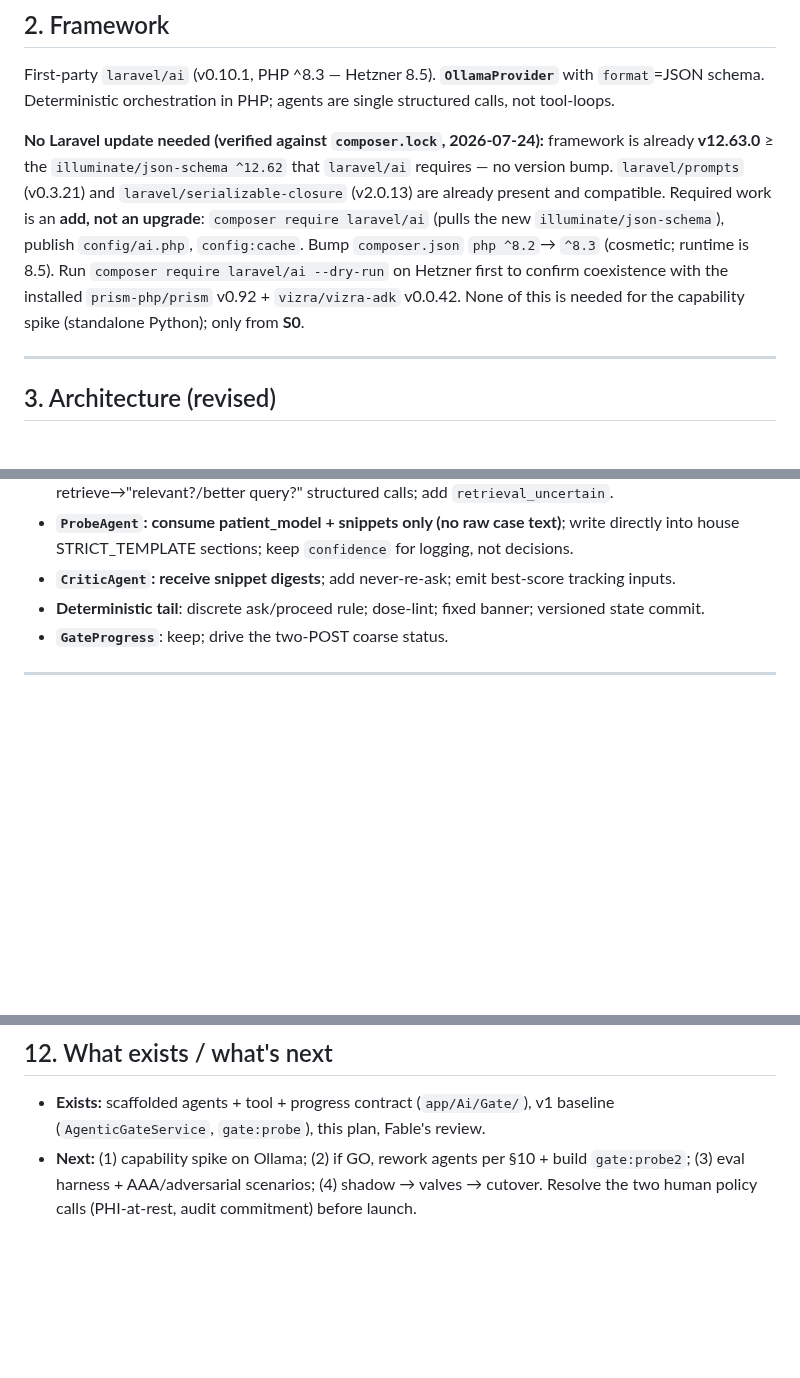
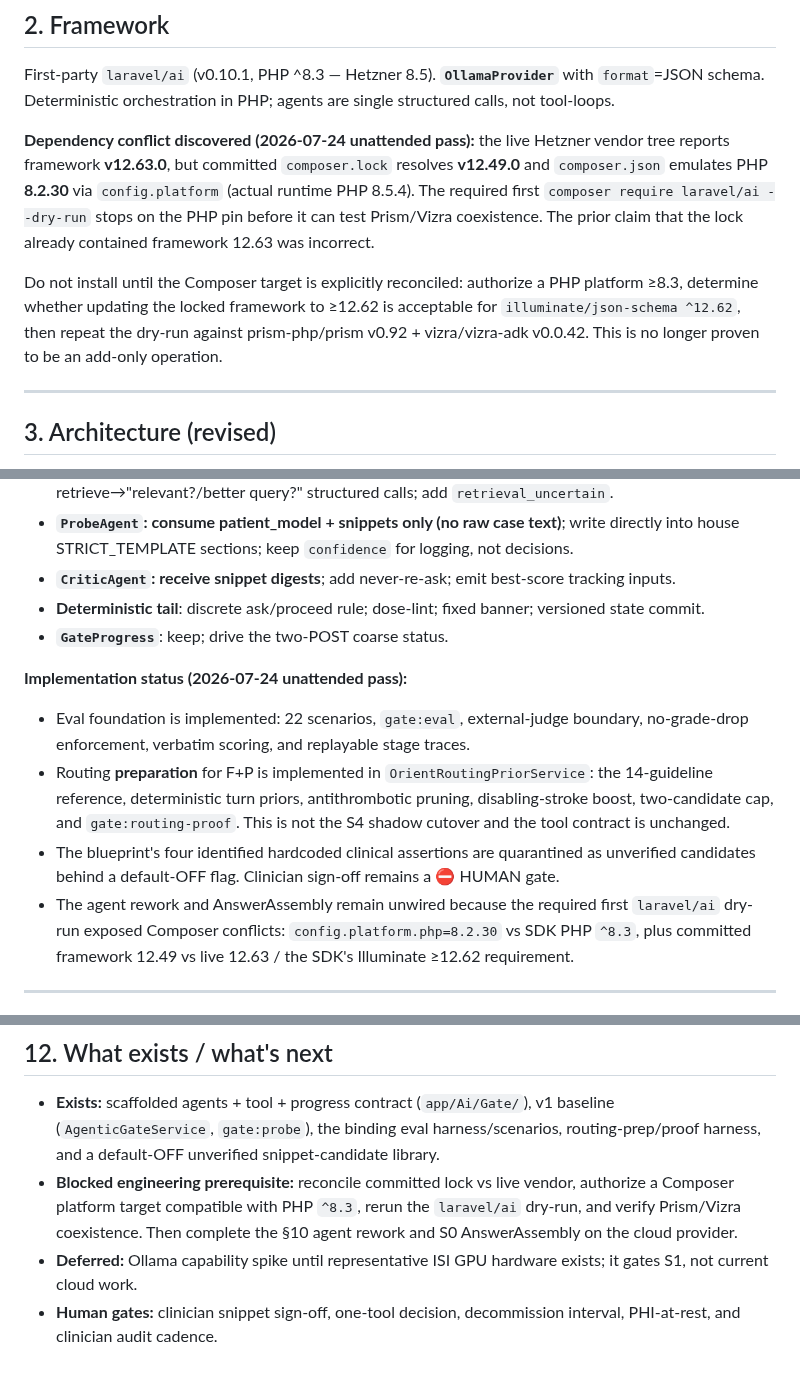
Before and after one commit to vanalexgr/Laravel-RAGFLOW-router, a Markdown page: docs/AGENTIC_GATE_V2_PLAN.md, 3 parts joined by grey strips. Rendered like a GitHub page; blank space fills up the shorter version.

```diff
--- a/docs/AGENTIC_GATE_V2_PLAN.md
+++ b/docs/AGENTIC_GATE_V2_PLAN.md
@@ -58,14 +58,16 @@ keep them as cheap deterministic safety.
 First-party `laravel/ai` (v0.10.1, PHP ^8.3 — Hetzner 8.5). **`OllamaProvider`** with `format`=JSON
 schema. Deterministic orchestration in PHP; agents are single structured calls, not tool-loops.
 
-**No Laravel update needed (verified against `composer.lock`, 2026-07-24):** framework is already
-**v12.63.0** ≥ the `illuminate/json-schema ^12.62` that `laravel/ai` requires — no version bump.
-`laravel/prompts` (v0.3.21) and `laravel/serializable-closure` (v2.0.13) are already present and
-compatible. Required work is an **add, not an upgrade**: `composer require laravel/ai` (pulls the new
-`illuminate/json-schema`), publish `config/ai.php`, `config:cache`. Bump `composer.json` `php ^8.2`→
-`^8.3` (cosmetic; runtime is 8.5). Run `composer require laravel/ai --dry-run` on Hetzner first to
-confirm coexistence with the installed `prism-php/prism` v0.92 + `vizra/vizra-adk` v0.0.42. None of
-this is needed for the capability spike (standalone Python); only from **S0**.
+**Dependency conflict discovered (2026-07-24 unattended pass):** the live Hetzner vendor tree reports
+framework **v12.63.0**, but committed `composer.lock` resolves **v12.49.0** and `composer.json`
+emulates PHP **8.2.30** via `config.platform` (actual runtime PHP 8.5.4). The required first
+`composer require laravel/ai --dry-run` stops on the PHP pin before it can test Prism/Vizra
+coexistence. The prior claim that the lock already contained framework 12.63 was incorrect.
+
+Do not install until the Composer target is explicitly reconciled: authorize a PHP platform ≥8.3,
+determine whether updating the locked framework to ≥12.62 is acceptable for
+`illuminate/json-schema ^12.62`, then repeat the dry-run against prism-php/prism v0.92 +
+vizra/vizra-adk v0.0.42. This is no longer proven to be an add-only operation.
 
 ---
 
@@ -292,6 +294,19 @@ The scaffolded agents encode the *right roles* but need rework before wiring:
 - **Deterministic tail**: discrete ask/proceed rule; dose-lint; fixed banner; versioned state commit.
 - **`GateProgress`**: keep; drive the two-POST coarse status.
 
+**Implementation status (2026-07-24 unattended pass):**
+
+- Eval foundation is implemented: 22 scenarios, `gate:eval`, external-judge boundary, no-grade-drop
+  enforcement, verbatim scoring, and replayable stage traces.
+- Routing **preparation** for F+P is implemented in `OrientRoutingPriorService`: the 14-guideline
+  reference, deterministic turn priors, antithrombotic pruning, disabling-stroke boost, two-candidate
+  cap, and `gate:routing-proof`. This is not the S4 shadow cutover and the tool contract is unchanged.
+- The blueprint's four identified hardcoded clinical assertions are quarantined as unverified
+  candidates behind a default-OFF flag. Clinician sign-off remains a ⛔ HUMAN gate.
+- The agent rework and AnswerAssembly remain unwired because the required first `laravel/ai` dry-run
+  exposed Composer conflicts: `config.platform.php=8.2.30` vs SDK PHP `^8.3`, plus committed framework
+  12.49 vs live 12.63 / the SDK's Illuminate ≥12.62 requirement.
+
 ---
 
 ## 11. Adapter behavior inventory — full migration coverage (gap analysis 2026-07-24)
@@ -379,7 +394,12 @@ framing/sequencing were fixed:
 
 ## 12. What exists / what's next
 - **Exists:** scaffolded agents + tool + progress contract (`app/Ai/Gate/`), v1 baseline
-  (`AgenticGateService`, `gate:probe`), this plan, Fable's review.
-- **Next:** (1) capability spike on Ollama; (2) if GO, rework agents per §10 + build `gate:probe2`;
-  (3) eval harness + AAA/adversarial scenarios; (4) shadow → valves → cutover. Resolve the two human
-  policy calls (PHI-at-rest, audit commitment) before launch.
+  (`AgenticGateService`, `gate:probe`), the binding eval harness/scenarios, routing-prep/proof harness,
+  and a default-OFF unverified snippet-candidate library.
+- **Blocked engineering prerequisite:** reconcile committed lock vs live vendor, authorize a Composer
+  platform target compatible with PHP `^8.3`, rerun the `laravel/ai` dry-run, and verify Prism/Vizra
+  coexistence. Then complete the §10 agent rework and S0 AnswerAssembly on the cloud provider.
+- **Deferred:** Ollama capability spike until representative ISI GPU hardware exists; it gates S1,
+  not current cloud work.
+- **Human gates:** clinician snippet sign-off, one-tool decision, decommission interval, PHI-at-rest,
+  and clinician audit cadence.
```
Also changed, not shown: other parts of docs/AGENTIC_GATE_V2_PLAN.md (+1 -1 lines), docs/CODEX_PROGRESS.md (+66 -0 lines).
